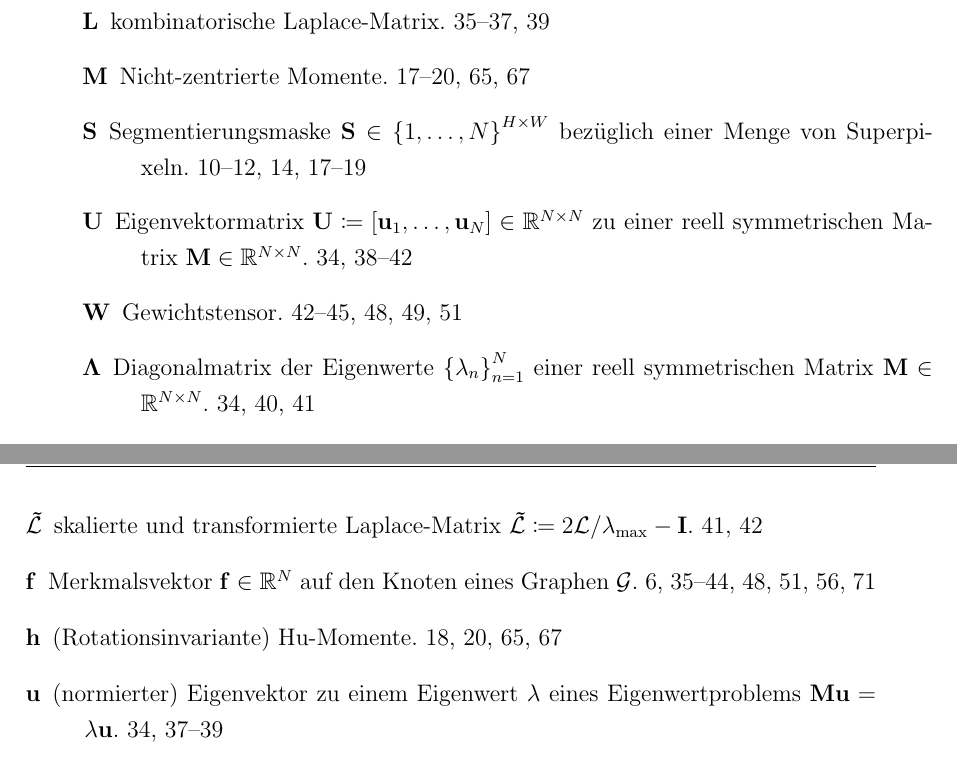
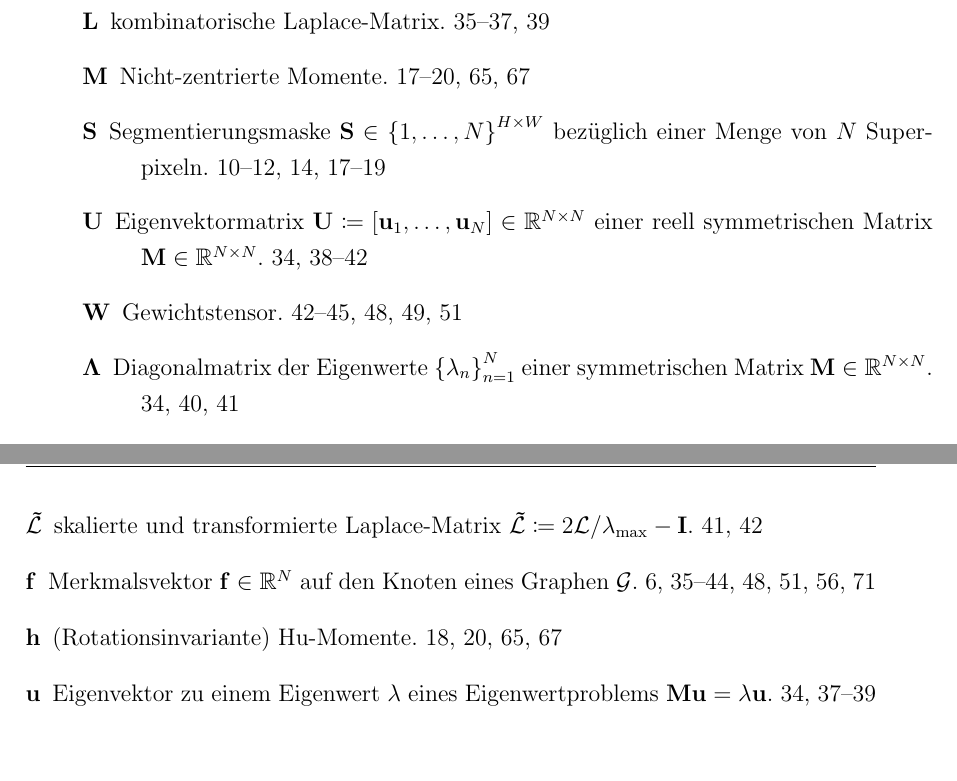
Before and after one commit to rusty1s/deep-learning-on-graphs, a LaTeX thesis (master/main.tex, which reads master/glossaries.tex): two parts of pages 83 and 84 of 97, joined at a grey line, cut so that both start at the same text, the shorter picture padded with empty space. Compiled offline with pdfLaTeX.

```diff
--- a/master/glossaries.tex
+++ b/master/glossaries.tex
@@ -36,9 +36,9 @@
 
 \newglossaryentry{lambda}{name=\ensuremath{\lambda}, description={Eigenwert eines Eigenwertproblems $\ma{M}\ve{u} = \lambda\ve{u}$}}
 \newglossaryentry{lambdamax}{name=\ensuremath{\lambda_{\max}}, description={Größter Eigenwert eines Eigenwertproblems $\ma{M}\ve{u} = \lambda\ve{u}$}}
-\newglossaryentry{Lambda}{name=\ma{\Lambda}, description={Diagonalmatrix der Eigenwerte ${\left\{\lambda_n\right\}}_{n=1}^N$ einer reell symmetrischen Matrix $\ma{M} \in \mathbb{R}^{N \times N}$}}
-\newglossaryentry{eiv}{name=\ve{u}, description={(normierter) Eigenvektor zu einem Eigenwert $\lambda$ eines Eigenwertproblems $\ma{M}\ve{u} = \lambda \ve{u}$}}
-\newglossaryentry{Eiv}{name=\ma{U}, description={Eigenvektormatrix $\ma{U} \coloneqq \left[\ve{u}_1, \ldots, \ve{u}_N \right] \in \mathbb{R}^{N \times N}$ zu einer reell symmetrischen Matrix $\ma{M} \in \mathbb{R}^{N \times N}$}}
+\newglossaryentry{Lambda}{name=\ma{\Lambda}, description={Diagonalmatrix der Eigenwerte ${\left\{\lambda_n\right\}}_{n=1}^N$ einer symmetrischen Matrix $\ma{M} \in \mathbb{R}^{N \times N}$}}
+\newglossaryentry{eiv}{name=\ve{u}, description={Eigenvektor zu einem Eigenwert $\lambda$ eines Eigenwertproblems $\ma{M}\ve{u} = \lambda \ve{u}$}}
+\newglossaryentry{Eiv}{name=\ma{U}, description={Eigenvektormatrix $\ma{U} \coloneqq \left[\ve{u}_1, \ldots, \ve{u}_N \right] \in \mathbb{R}^{N \times N}$ einer reell symmetrischen Matrix $\ma{M} \in \mathbb{R}^{N \times N}$}}
 
 \newglossaryentry{Lambdatilde}{name=\ma{\tilde{\Lambda}}, description={skalierte und transformierte Diagonalmatrix der Eigenwerte $\ma{\tilde{\Lambda}} \coloneqq 2 \Lambda / \lambda_{\max} - \ma{I}$}}
 \newglossaryentry{Lbothtilde}{name=\ma{\tilde{\mathcal{L}}}, description={skalierte und transformierte Laplace-Matrix $\ma{\tilde{\mathcal{L}}} \coloneqq 2 \mathcal{L}/\lambda_{\max} - \ma{I}$}}
@@ -59,7 +59,7 @@
 \newglossaryentry{m}{name=\ensuremath{m}, description={Massefunktion $m \colon \mathcal{V} \to \mathbb{R}$ auf den Knoten des Graphen $\mathcal{G}$}}
 \newglossaryentry{B}{name=\ma{B}, description={Bild $\ma{B} \in \mathbb{R}^{H \times W \times C}$}}
 
-\newglossaryentry{Smenge}{name=\ensuremath{\mathcal{S}}, description={Menge von Superpixeln $\mathcal{S} \coloneqq {\left\{ \mathcal{S}_n \right\}}_{n=1}^N$ mit $\mathcal{S}_n \subset W \times H$}}
-\newglossaryentry{Smaske}{name=\ma{S}, description={Segmentierungsmaske $\ma{S} \in {\left\{1, \ldots, N\right\}}^{H \times W}$ \bzgl{} einer Menge von Superpixeln}}
+\newglossaryentry{Smenge}{name=\ensuremath{\mathcal{S}}, description={Menge von $N$ Superpixeln $\mathcal{S} \coloneqq {\left\{ \mathcal{S}_n \right\}}_{n=1}^N$ mit $\mathcal{S}_n \subset W \times H$}}
+\newglossaryentry{Smaske}{name=\ma{S}, description={Segmentierungsmaske $\ma{S} \in {\left\{1, \ldots, N\right\}}^{H \times W}$ \bzgl{} einer Menge von $N$ Superpixeln}}
 \newglossaryentry{l}{name=\ensuremath{\ell}, description={Knotenfärbung $\ell \colon \gls{V} \to \mathcal{C} \subseteq \mathbb{R}$ eines Graphen $\mathcal{G}$}}
 \newglossaryentry{C}{name=\ensuremath{\mathcal{C}}, description={Menge der Farben $\mathcal{C} \subseteq \mathbb{R}$ einer Knotenfärbung $\ell$ eines Graphen $\mathcal{G}$}}
```
